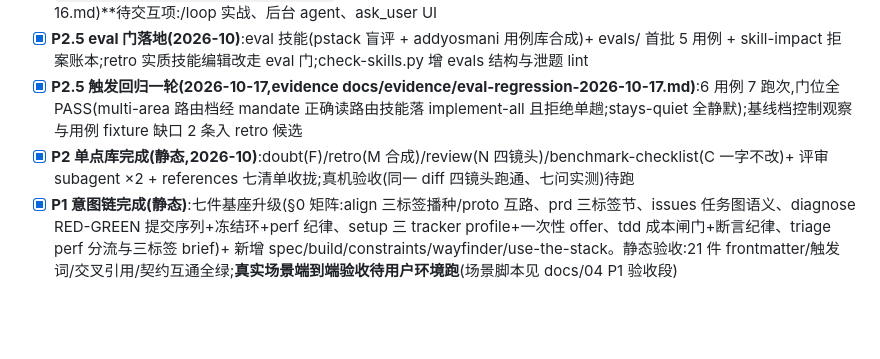
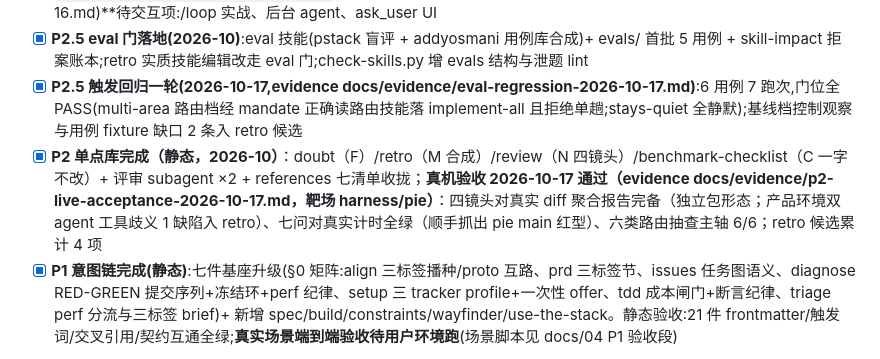
Before and after one commit to ariesfish/pi-dev-mode, a Markdown page: README.md, the part around the change. Drawn GitHub-style; blank space fills up the shorter version.

```diff
--- a/README.md
+++ b/README.md
@@ -63,7 +63,7 @@ pi-dev-mode/
 - [x] **P0 真机冒烟通过(2026-10-15,证据 docs/evidence/p0-smoke-2026-10-15.md)**:安装一致/工具组共存/隔离加载/事件注入全绿;**发现并修复:pi 对 reasoning 模型发 developer 角色、中继不认则整体丢消息——models.json 加 `compat.supportsDeveloperRole: false` 即修(2026-10-16 wire 级定位,见 docs/evidence/developer-role-2026-10-16.md)**待交互项:/loop 实战、后台 agent、ask_user UI
 - [x] **P2.5 eval 门落地(2026-10)**:eval 技能(pstack 盲评 + addyosmani 用例库合成)+ evals/ 首批 5 用例 + skill-impact 拒案账本;retro 实质技能编辑改走 eval 门;check-skills.py 增 evals 结构与泄题 lint
 - [x] **P2.5 触发回归一轮(2026-10-17,evidence docs/evidence/eval-regression-2026-10-17.md)**:6 用例 7 跑次,门位全 PASS(multi-area 路由档经 mandate 正确读路由技能落 implement-all 且拒绝单趟;stays-quiet 全静默);基线档控制观察与用例 fixture 缺口 2 条入 retro 候选
-- [x] **P2 单点库完成(静态,2026-10)**:doubt(F)/retro(M 合成)/review(N 四镜头)/benchmark-checklist(C 一字不改)+ 评审 subagent ×2 + references 七清单收拢;真机验收(同一 diff 四镜头跑通、七问实测)待跑
+- [x] **P2 单点库完成（静态，2026-10）**：doubt（F）/retro（M 合成）/review（N 四镜头）/benchmark-checklist（C 一字不改）+ 评审 subagent ×2 + references 七清单收拢；**真机验收 2026-10-17 通过（evidence docs/evidence/p2-live-acceptance-2026-10-17.md，靶场 harness/pie）**：四镜头对真实 diff 聚合报告完备（独立包形态；产品环境双 agent 工具歧义 1 缺陷入 retro）、七问对真实计时全绿（顺手抓出 pie main 红型）、六类路由抽查主轴 6/6；retro 候选累计 4 项
 - [x] **P1 意图链完成(静态)**:七件基座升级(§0 矩阵:align 三标签播种/proto 互路、prd 三标签节、issues 任务图语义、diagnose RED-GREEN 提交序列+冻结环+perf 纪律、setup 三 tracker profile+一次性 offer、tdd 成本闸门+断言纪律、triage perf 分流与三标签 brief)+ 新增 spec/build/constraints/wayfinder/use-the-stack。静态验收:21 件 frontmatter/触发词/交叉引用/契约互通全绿;**真实场景端到端验收待用户环境跑**(场景脚本见 docs/04 P1 验收段)
 
 > 命名已定:**pi-dev-mode**(与 pi-agent 呼应,继承 XX-mode 命名传统)。mandate、mode 主体、matrix 三处统一使用。
```
Also changed, not shown: docs/evidence/p2-live-acceptance-2026-10-17.md (added, +50 -0 lines).
